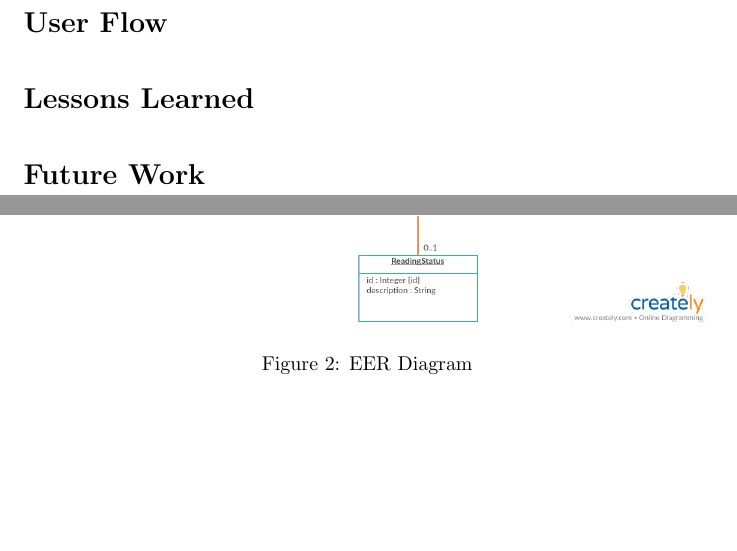
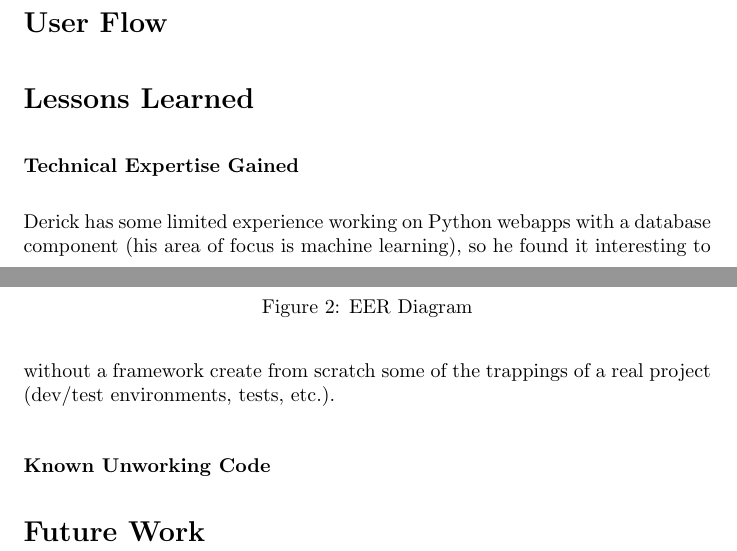
Before and after one commit to dandersonw/db-final-project, a LaTeX document (final-report/doc.tex): two parts of pages 2 and 3 of 3, joined at a grey line, cut so that both start at the same text, the shorter picture padded with empty space. Compiled offline with pdfLaTeX.

Commit message:
Start on lessons learned section of final report

```diff
--- a/final-report/doc.tex
+++ b/final-report/doc.tex
@@ -96,6 +96,21 @@ the structure of our tables has not changed.
 
 \section*{Lessons Learned}
 
+\subsubsection*{Technical Expertise Gained}
+
+Derick has some limited experience
+working on Python webapps with a database component
+(his area of focus is machine learning),
+so he found it interesting to without a framework create from scratch
+some of the trappings of a real project
+(dev/test environments, tests, etc.).
+
+% TODO - Harshitha
+
+\subsubsection*{Known Unworking Code}
+
+% TODO - Harshitha
+
 \section*{Future Work}
 
 \end{document}
```
